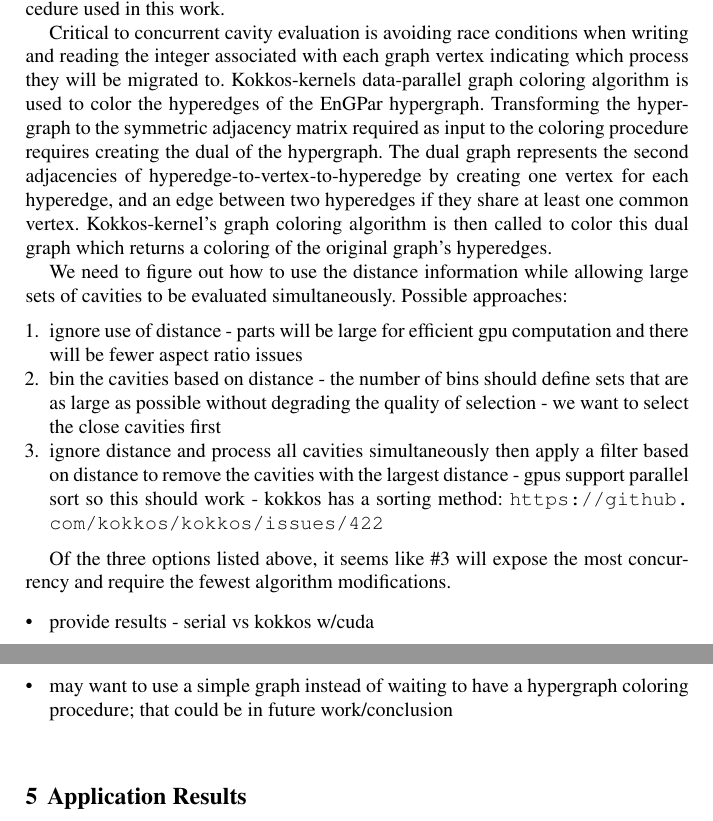
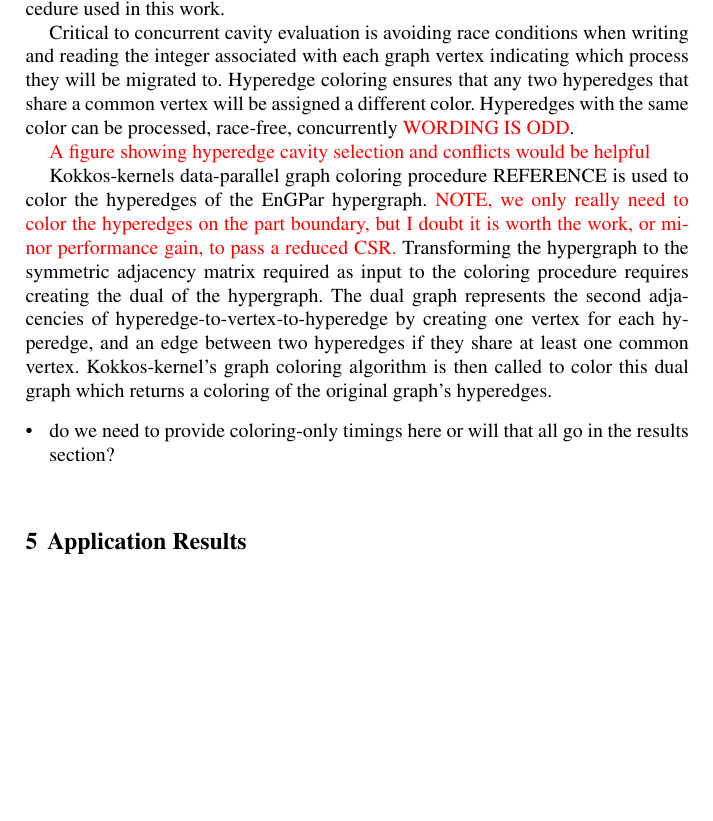
Before and after one commit to SCOREC/EnGPar-Docs, a LaTeX document (engpar_imr18.tex): two parts of pages 2 and 3 of 4 before the commit and part of page 2 of 4 after it, the two joined at a grey line, cut so that both start at the same text, the shorter picture padded with empty space. Compiled offline with pdfLaTeX.

Commit message:
more coloring section tweaks

```diff
--- a/engpar_imr18.tex
+++ b/engpar_imr18.tex
@@ -101,8 +103,18 @@ work.
 Critical to concurrent cavity evaluation is avoiding race conditions when
 writing and reading the integer associated with each graph vertex indicating
 which process they will be migrated to.
-Kokkos-kernels data-parallel graph coloring algorithm is used to
+Hyperedge coloring ensures that any two hyperedges that share a common vertex
+will be assigned a different color.
+Hyperedges with the same color can be processed, race-free, concurrently
+{\color{red}WORDING IS ODD}.
+
+{\color{red}A figure showing hyperedge cavity selection and conflicts would be
+helpful}
+
+Kokkos-kernels data-parallel graph coloring procedure REFERENCE is used to
 color the hyperedges of the EnGPar hypergraph.
+{\color{red}NOTE, we only really need to color the hyperedges on the part boundary,
+but I doubt it is worth the work, or minor performance gain, to pass a reduced CSR.}
 Transforming the hypergraph to the symmetric adjacency matrix required as input
 to the coloring procedure requires creating the dual of the hypergraph.
 The dual graph represents the second adjacencies of
@@ -111,29 +123,9 @@ an edge between two hyperedges if they share at least one common vertex.
 Kokkos-kernel's graph coloring algorithm is then called to color this dual graph
 which returns a coloring of the original graph's hyperedges.
 
-
-We need to figure out how to use the distance information while allowing large
-sets of cavities to be evaluated simultaneously.
-Possible approaches:
-\begin{enumerate}
-  \item ignore use of distance - parts will be large for efficient gpu
-    computation and there will be fewer aspect ratio issues
-  \item bin the cavities based on distance - the number of bins should define
-    sets that are as large as possible without degrading the quality of
-    selection - we want to select the close cavities first
-  \item ignore distance and process all cavities simultaneously then apply a
-    filter based on distance to remove the cavities with the largest distance -
-    gpus support parallel sort so this should work - kokkos has a sorting
-    method:
-    \url{https://github.com/kokkos/kokkos/issues/422} \label{sortingSelect}
-\end{enumerate}
-
-Of the three options listed above, it seems like \#\ref{sortingSelect} will
-expose the most concurrency and require the fewest algorithm modifications.
-
 \begin{itemize}
-  \item provide results - serial vs kokkos w/cuda
-  \item may want to use a simple graph instead of waiting to have a hypergraph coloring procedure; that could be in future work/conclusion
+  \item do we need to provide coloring-only timings here or will that all go in
+    the results section?
 \end{itemize}
 
 \section{Application Results} \label{sec:results}
```
Also changed, not shown: engpar_imr18.tex (2 more changed lines).
